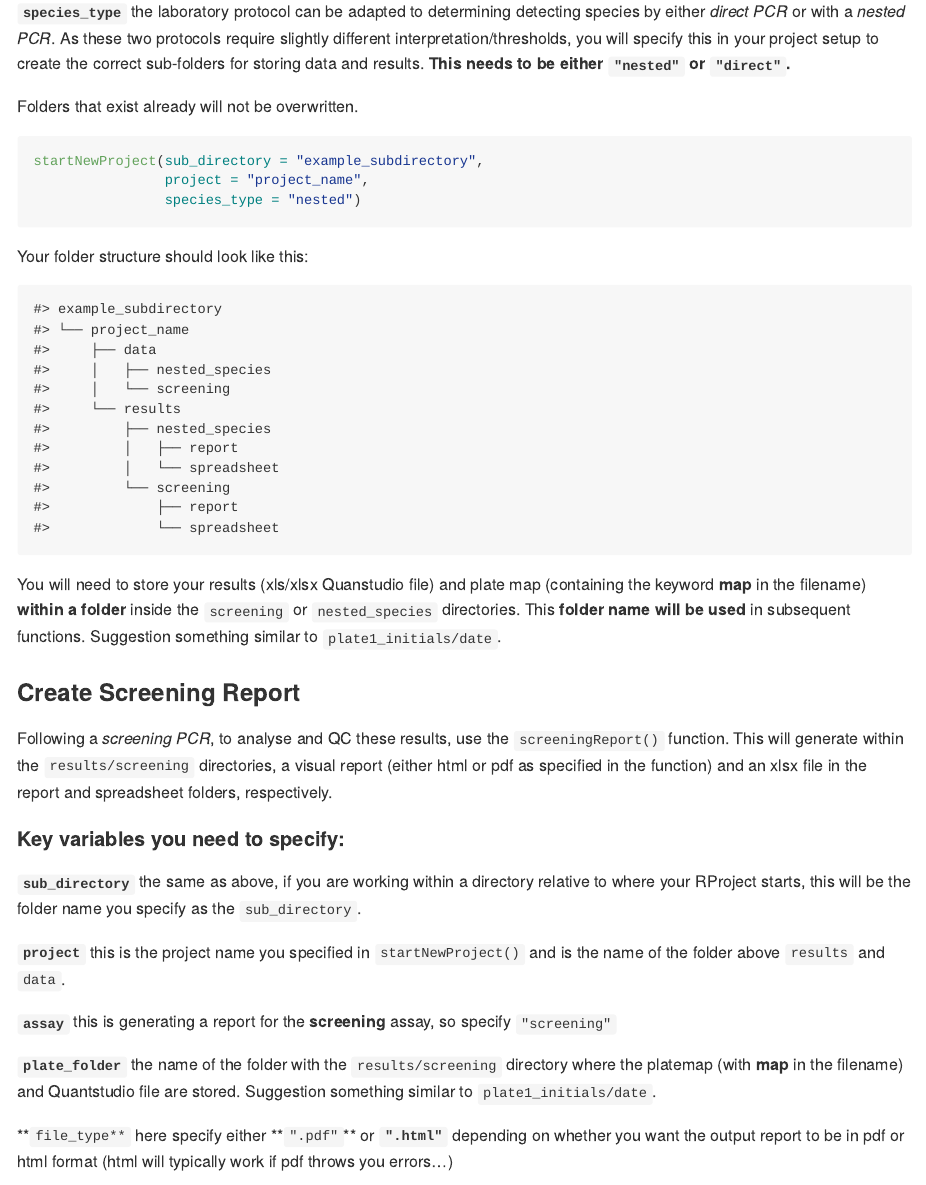
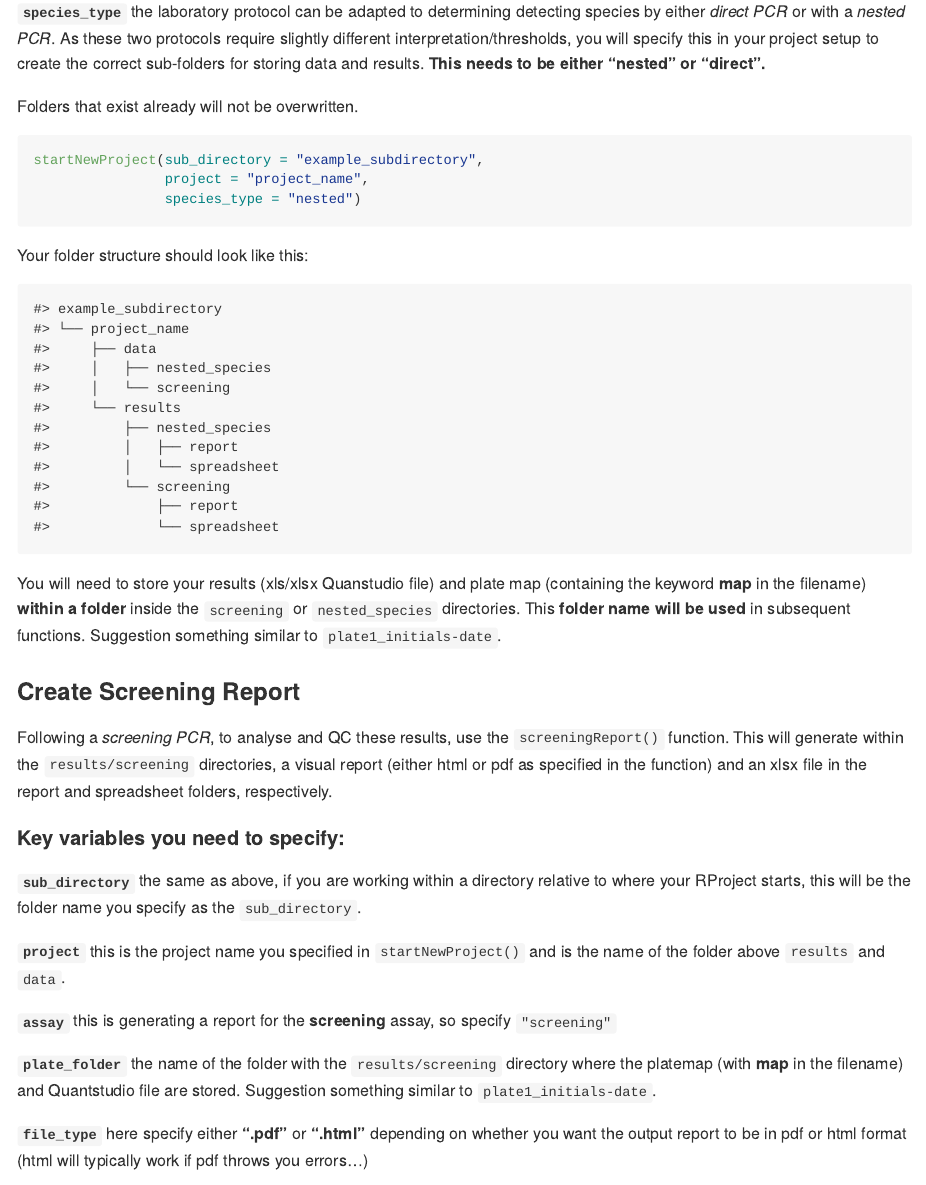
Before and after one commit to BourkeCaitlin/plasmo.cytB.qPCR, an R Markdown document (README.Rmd): the page in a window 1100 px wide, from 870 px down before the commit and from 890 px down after it, so that both start at the same text. The pictures show the output file README.md that the author committed with the source, drawn offline in the style of GitHub.

Commit message:
update readme until screening

````diff
--- a/README.Rmd
+++ b/README.Rmd
@@ -46,7 +48,7 @@ The first function you will likely want to use is `startNewProject()`. This crea
 
 **`project`** give the project you are working on a name. You will continue to reference this in all the other commands of this package.
 
-**`species_type`** the laboratory protocol can be adapted to determining detecting species by either *direct PCR* or with a *nested PCR*. As these two protocols require slightly different interpretation/thresholds, you will specify this in your project setup to create the correct sub-folders for storing data and results. **This needs to be either `"nested"` or `"direct"`.**
+**`species_type`** the laboratory protocol can be adapted to determining detecting species by either *direct PCR* or with a *nested PCR*. As these two protocols require slightly different interpretation/thresholds, you will specify this in your project setup to create the correct sub-folders for storing data and results. **This needs to be either "nested" or "direct".**
 
 Folders that exist already will not be overwritten.
 
@@ -61,7 +63,7 @@ Your folder structure should look like this:
 ```{r echo = F, include = T}
 fs::dir_tree(path = "example_subdirectory")
 ```
-You will need to store your results (xls/xlsx Quanstudio file) and plate map (containing the keyword **map** in the filename) **within a folder** inside the `screening` or `nested_species` directories. This **folder name will be used** in subsequent functions. Suggestion something similar to `plate1_initials/date`.
+You will need to store your results (xls/xlsx Quanstudio file) and plate map (containing the keyword **map** in the filename) **within a folder** inside the `screening` or `nested_species` directories. This **folder name will be used** in subsequent functions. Suggestion something similar to `plate1_initials-date`.
 
 ### Create Screening Report
 
@@ -75,9 +77,9 @@ Following a *screening PCR*, to analyse and QC these results, use the `screening
 
 **`assay`** this is generating a report for the **screening** assay, so specify `"screening"`
 
-**`plate_folder`** the name of the folder with the `results/screening` directory where the platemap (with **map** in the filename) and Quantstudio file are stored. Suggestion something similar to `plate1_initials/date`.
+**`plate_folder`** the name of the folder with the `results/screening` directory where the platemap (with **map** in the filename) and Quantstudio file are stored. Suggestion something similar to `plate1_initials-date`.
 
-**`file_type**` here specify either **`".pdf"`** or **`".html"`** depending on whether you want the output report to be in pdf or html format (html will typically work if pdf throws you errors...)
+**`file_type`** here specify either **".pdf"** or **".html"** depending on whether you want the output report to be in pdf or html format (html will typically work if pdf throws you errors...)
 
 ```r
 screeningReport(sub_directory = "example_subdirectory",
````
Also changed, not shown: README.md, README.Rmd (10 more changed lines).
